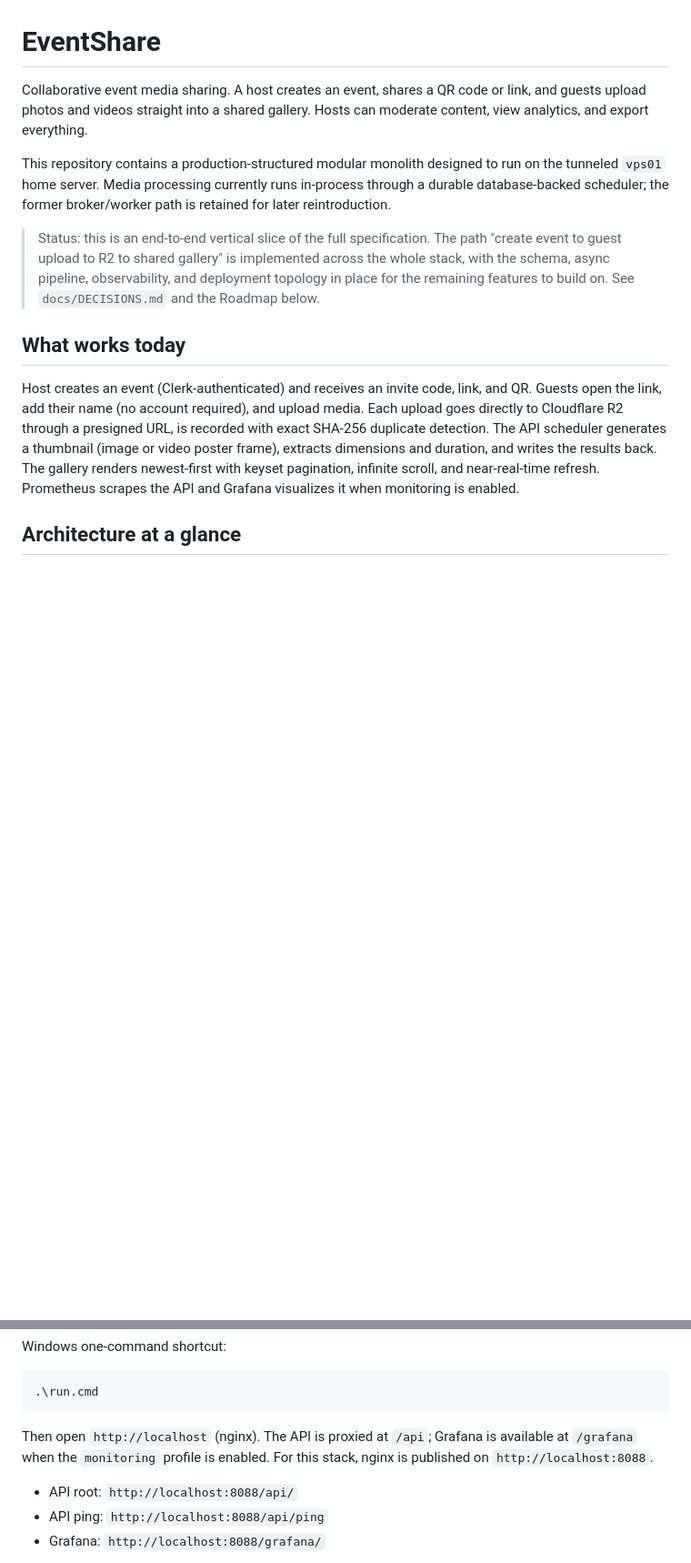
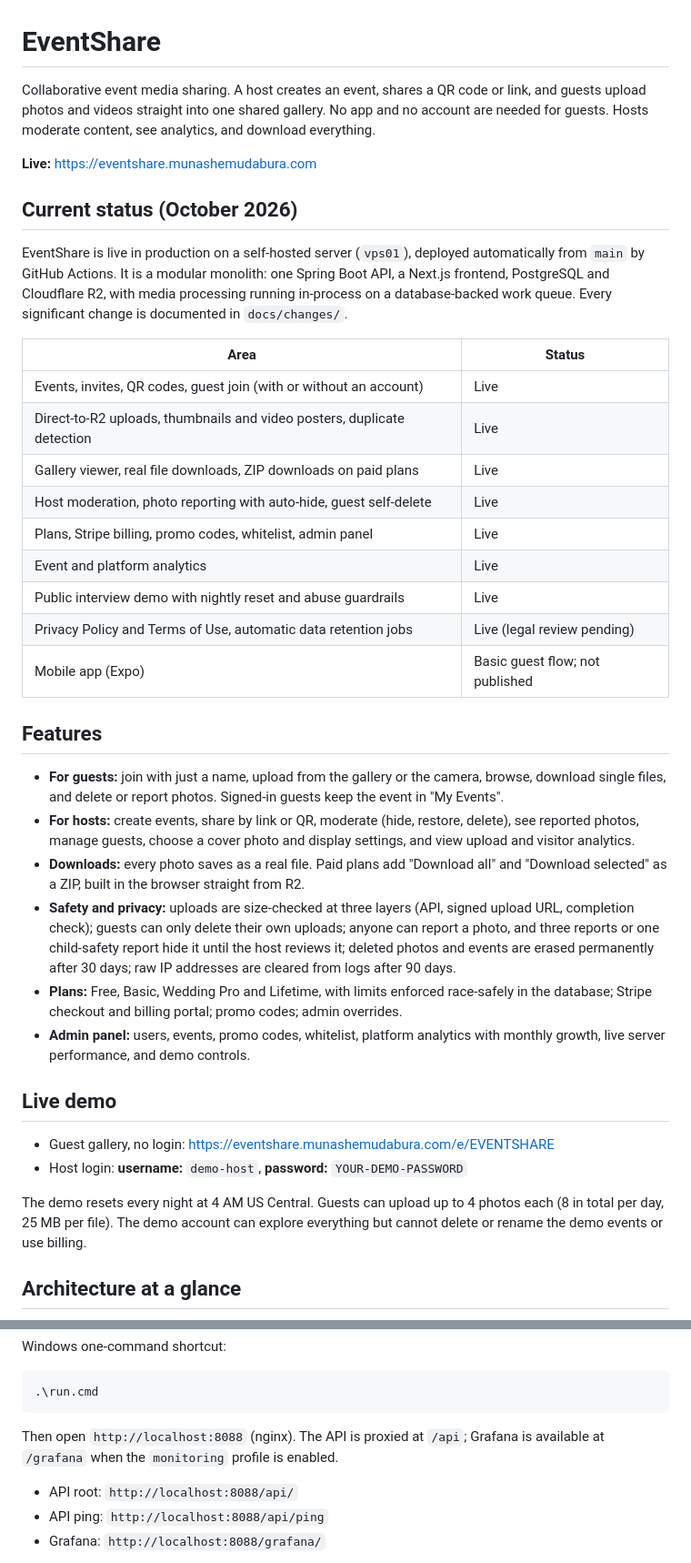
Before and after one commit to mudabs/EventShare, a Markdown page: README.md, 2 parts joined by grey strips. Shown at 91% size. Rendered like a GitHub page; blank space fills up the shorter version.

Commit message:
docs: update README with enhanced features, security measures, and demo details

````diff
--- a/README.md
+++ b/README.md
@@ -1,27 +1,59 @@
 # EventShare
 
-Collaborative event media sharing. A host creates an event, shares a QR code or link,
-and guests upload photos and videos straight into a shared gallery. Hosts can moderate
-content, view analytics, and export everything.
+Collaborative event media sharing. A host creates an event, shares a QR code or link, and
+guests upload photos and videos straight into one shared gallery. No app and no account are
+needed for guests. Hosts moderate content, see analytics, and download everything.
 
-This repository contains a production-structured modular monolith designed to run on the
-tunneled `vps01` home server. Media processing currently runs in-process through a durable
-database-backed scheduler; the former broker/worker path is retained for later reintroduction.
+**Live:** https://eventshare.munashemudabura.com
 
-> Status: this is an end-to-end vertical slice of the full specification. The path
-> "create event to guest upload to R2 to shared gallery" is implemented across the whole
-> stack, with the schema, async pipeline, observability, and deployment topology in place
-> for the remaining features to build on. See `docs/DECISIONS.md` and the Roadmap below.
+## Current status (October 2026)
 
-## What works today
+EventShare is live in production on a self-hosted server (`vps01`), deployed automatically
+from `main` by GitHub Actions. It is a modular monolith: one Spring Boot API, a Next.js
+frontend, PostgreSQL and Cloudflare R2, with media processing running in-process on a
+database-backed work queue. Every significant change is documented in `docs/changes/`.
 
-Host creates an event (Clerk-authenticated) and receives an invite code, link, and QR.
-Guests open the link, add their name (no account required), and upload media. Each upload
-goes directly to Cloudflare R2 through a presigned URL, is recorded with exact SHA-256
-duplicate detection. The API scheduler generates a thumbnail (image or video poster frame),
-extracts dimensions and duration, and writes the results back. The gallery renders newest-first
-with keyset pagination, infinite scroll, and near-real-time refresh. Prometheus scrapes the API
-and Grafana visualizes it when monitoring is enabled.
+| Area | Status |
+|---|---|
+| Events, invites, QR codes, guest join (with or without an account) | Live |
+| Direct-to-R2 uploads, thumbnails and video posters, duplicate detection | Live |
+| Gallery viewer, real file downloads, ZIP downloads on paid plans | Live |
+| Host moderation, photo reporting with auto-hide, guest self-delete | Live |
+| Plans, Stripe billing, promo codes, whitelist, admin panel | Live |
+| Event and platform analytics | Live |
+| Public interview demo with nightly reset and abuse guardrails | Live |
+| Privacy Policy and Terms of Use, automatic data retention jobs | Live (legal review pending) |
+| Mobile app (Expo) | Basic guest flow; not published |
+
+## Features
+
+- **For guests:** join with just a name, upload from the gallery or the camera, browse,
+  download single files, and delete or report photos. Signed-in guests keep the event in
+  "My Events".
+- **For hosts:** create events, share by link or QR, moderate (hide, restore, delete), see
+  reported photos, manage guests, choose a cover photo and display settings, and view upload
+  and visitor analytics.
+- **Downloads:** every photo saves as a real file. Paid plans add "Download all" and
+  "Download selected" as a ZIP, built in the browser straight from R2.
+- **Safety and privacy:** uploads are size-checked at three layers (API, signed upload URL,
+  completion check); guests can only delete their own uploads; anyone can report a photo, and
+  three reports or one child-safety report hide it until the host reviews it; deleted photos
+  and events are erased permanently after 30 days; raw IP addresses are cleared from logs
+  after 90 days.
+- **Plans:** Free, Basic, Wedding Pro and Lifetime, with limits enforced race-safely in the
+  database; Stripe checkout and billing portal; promo codes; admin overrides.
+- **Admin panel:** users, events, promo codes, whitelist, platform analytics with monthly
+  growth, live server performance, and demo controls.
+
+## Live demo
+
+- Guest gallery, no login: https://eventshare.munashemudabura.com/e/EVENTSHARE
+- Host login: **username:** `demo-host`, **password:** `YOUR-DEMO-PASSWORD`
+  <!-- Replace with DEMO_HOST_PASSWORD from the server's .env. -->
+
+The demo resets every night at 4 AM US Central. Guests can upload up to 4 photos each
+(8 in total per day, 25 MB per file). The demo account can explore everything but cannot
+delete or rename the demo events or use billing.
 
 ## Architecture at a glance
 
@@ -85,9 +117,8 @@ Windows one-command shortcut:
 .\run.cmd
 ```
 
-Then open `http://localhost` (nginx). The API is proxied at `/api`; Grafana is available at
-`/grafana` when the `monitoring` profile is enabled.
-For this stack, nginx is published on `http://localhost:8088`.
+Then open `http://localhost:8088` (nginx). The API is proxied at `/api`; Grafana is available
+at `/grafana` when the `monitoring` profile is enabled.
 
 - API root: `http://localhost:8088/api/`
 - API ping: `http://localhost:8088/api/ping`
````
Also changed, not shown: other parts of README.md (+37 -20 lines).
